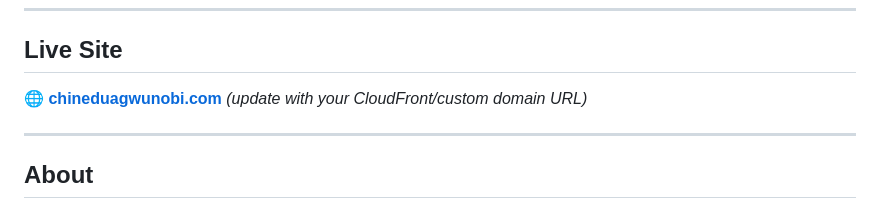
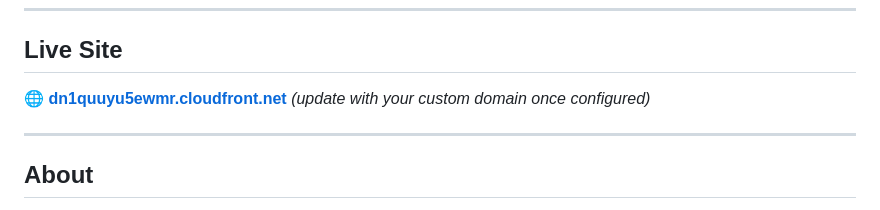
Before and after one commit to Chile93/portfolio-website, a Markdown page: README.md, the part around the change. GitHub-like rendering.

Commit message:
Update README with live CloudFront URL and distribution ID

```diff
--- a/README.md
+++ b/README.md
@@ -6,7 +6,7 @@
 
 ## Live Site
 
-🌐 **[chineduagwunobi.com](https://chineduagwunobi.com)** *(update with your CloudFront/custom domain URL)*
+🌐 **[dn1quuyu5ewmr.cloudfront.net](https://dn1quuyu5ewmr.cloudfront.net)** *(update with your custom domain once configured)*
 
 ---
 
```
